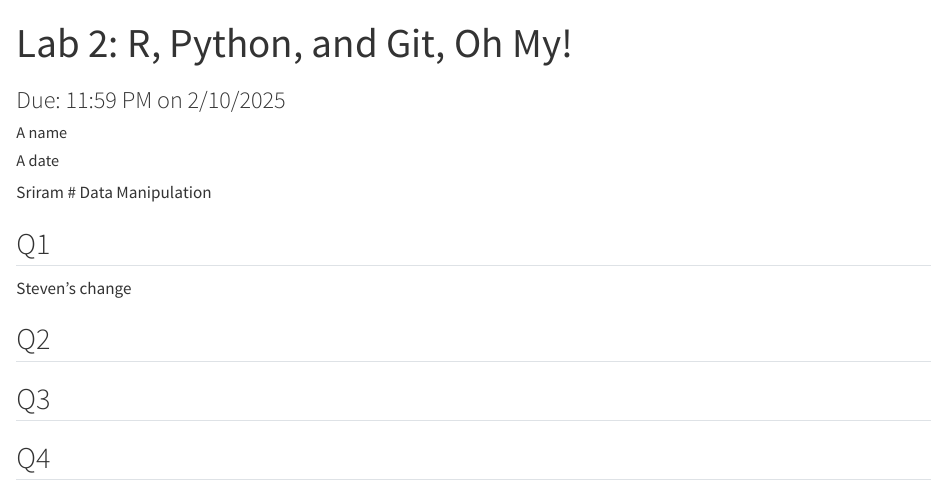
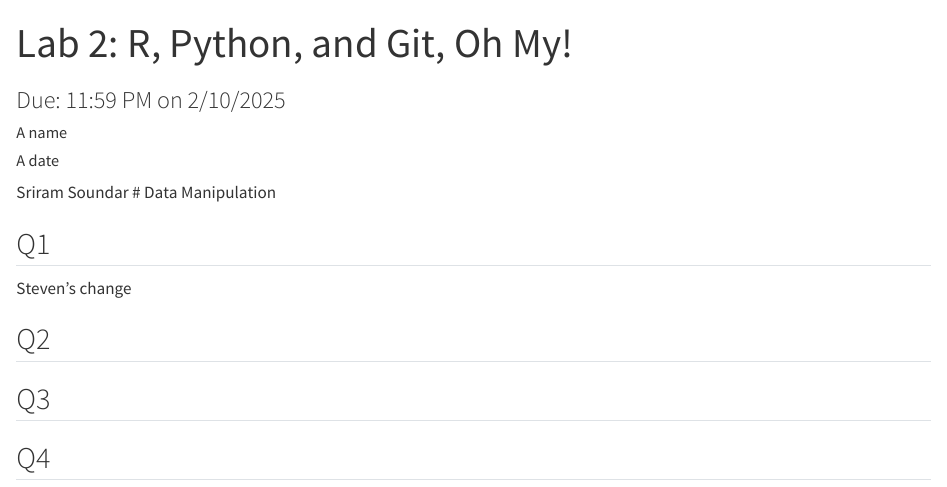
Before and after one commit to Sriram-Soundar/Lab-2, a Quarto document (lab2.qmd): the page in a window 1100 px wide, from its top. Rendered offline with R 4.5, knitr and Pandoc in place of Quarto, with nearby package versions.

Commit message:
added last name

```diff
--- a/lab2.qmd
+++ b/lab2.qmd
@@ -6,7 +6,7 @@ subtitle: "Due: 11:59 PM on 2/10/2025"
 format: html
 embed-resources: true
 ---
-Sriram
+Sriram Soundar
 # Data Manipulation
 
 ## Q1
```
